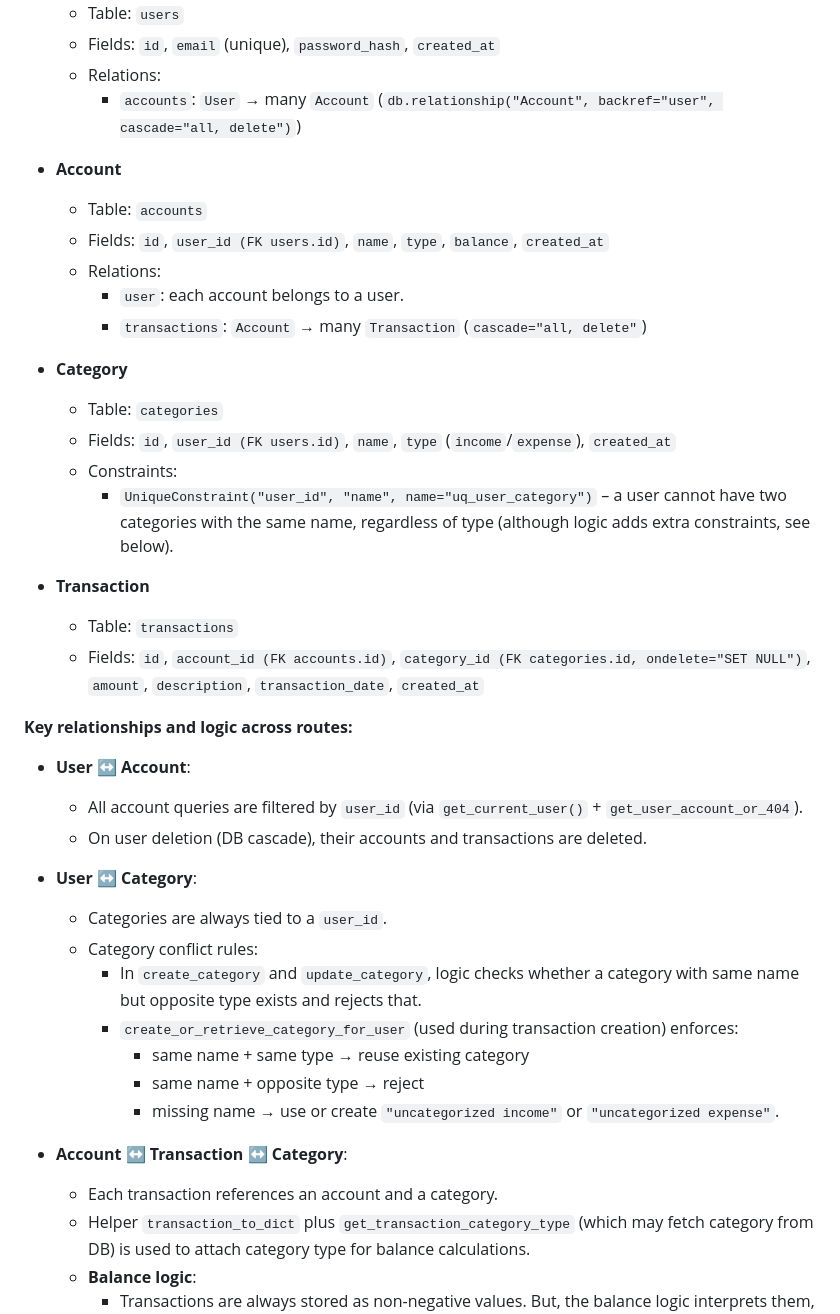
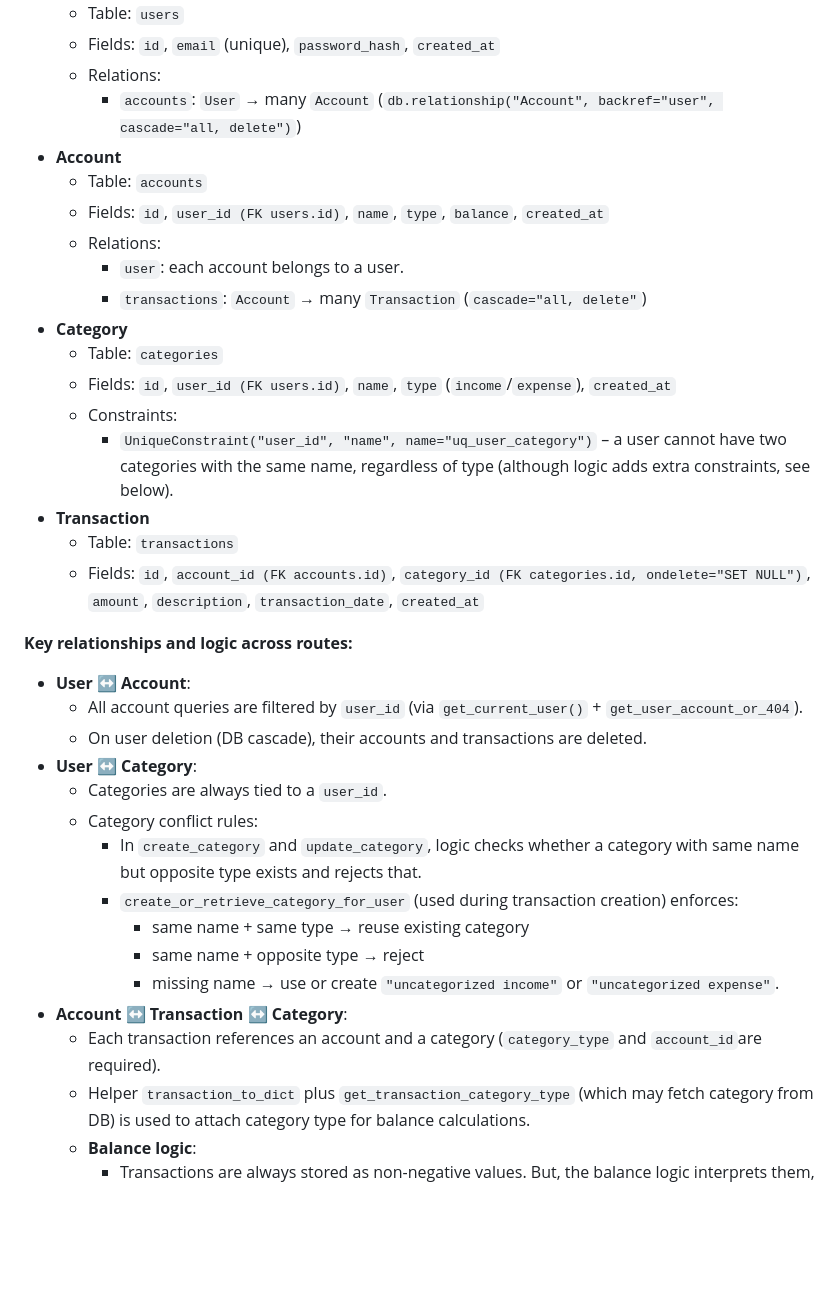
Before and after one commit to rominaba/finance-tracker, a Markdown page: README.md, the part around one of its changes. Drawn GitHub-style; blank space fills up the shorter version.

Commit message:
Added what's mandatory for a transaction.

```diff
--- a/README.md
+++ b/README.md
@@ -83,20 +82,17 @@ From `models.py`:
   - Fields: `id`, `email` (unique), `password_hash`, `created_at`
   - Relations:
     - `accounts`: `User` → many `Account` (`db.relationship("Account", backref="user", cascade="all, delete")`)
-
 - **Account**
   - Table: `accounts`
   - Fields: `id`, `user_id (FK users.id)`, `name`, `type`, `balance`, `created_at`
   - Relations:
     - `user`: each account belongs to a user.
     - `transactions`: `Account` → many `Transaction` (`cascade="all, delete"`)
-
 - **Category**
   - Table: `categories`
   - Fields: `id`, `user_id (FK users.id)`, `name`, `type` (`income`/`expense`), `created_at`
   - Constraints:
     - `UniqueConstraint("user_id", "name", name="uq_user_category")` – a user cannot have two categories with the same name, regardless of type (although logic adds extra constraints, see below).
-
 - **Transaction**
   - Table: `transactions`
   - Fields: `id`, `account_id (FK accounts.id)`, `category_id (FK categories.id, ondelete="SET NULL")`, `amount`, `description`, `transaction_date`, `created_at`
@@ -106,7 +102,6 @@ From `models.py`:
 - **User ↔ Account**:
   - All account queries are filtered by `user_id` (via `get_current_user()` + `get_user_account_or_404`).
   - On user deletion (DB cascade), their accounts and transactions are deleted.
-
 - **User ↔ Category**:
   - Categories are always tied to a `user_id`.
   - Category conflict rules:
@@ -115,9 +110,8 @@ From `models.py`:
       - same name + same type → reuse existing category
       - same name + opposite type → reject
       - missing name → use or create `"uncategorized income"` or `"uncategorized expense"`.
-
 - **Account ↔ Transaction ↔ Category**:
-  - Each transaction references an account and a category.
+  - Each transaction references an account and a category (`category_type` and `account_id`are required).
   - Helper `transaction_to_dict` plus `get_transaction_category_type` (which may fetch category from DB) is used to attach category type for balance calculations.
   - **Balance logic**:
     - Transactions are always stored as non-negative values. But, the balance logic interprets them, as +/- depending on category type, to keep account balances up-to-date after their corresponding transaction calls.
```
Also changed, not shown: other parts of README.md (+14 -23 lines).
